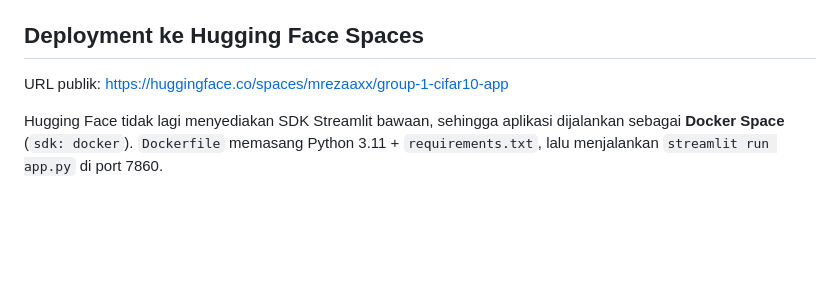
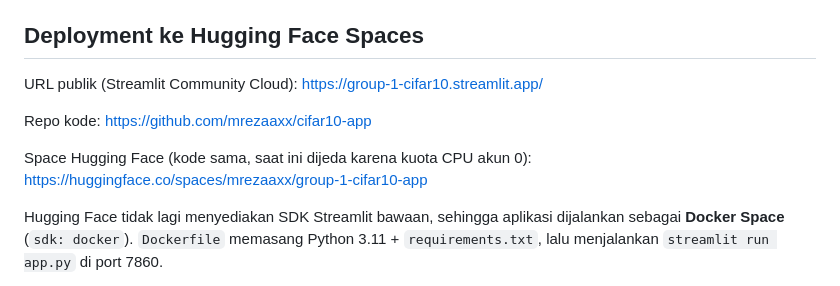
Before and after one commit to mrezaaxx/cifar10-app, a Markdown page: README.md, the part around the change. GitHub-like rendering; blank space fills up the shorter version.

Commit message:
README: add public Streamlit Cloud URL

```diff
--- a/README.md
+++ b/README.md
@@ -79,7 +79,12 @@ Hasil per gambar ditulis ke `results.csv` untuk bab evaluasi laporan.
 
 ## Deployment ke Hugging Face Spaces
 
-URL publik: https://huggingface.co/spaces/mrezaaxx/group-1-cifar10-app
+URL publik (Streamlit Community Cloud): https://group-1-cifar10.streamlit.app/
+
+Repo kode: https://github.com/mrezaaxx/cifar10-app
+
+Space Hugging Face (kode sama, saat ini dijeda karena kuota CPU akun 0):
+https://huggingface.co/spaces/mrezaaxx/group-1-cifar10-app
 
 Hugging Face tidak lagi menyediakan SDK Streamlit bawaan, sehingga aplikasi
 dijalankan sebagai **Docker Space** (`sdk: docker`). `Dockerfile` memasang
```
